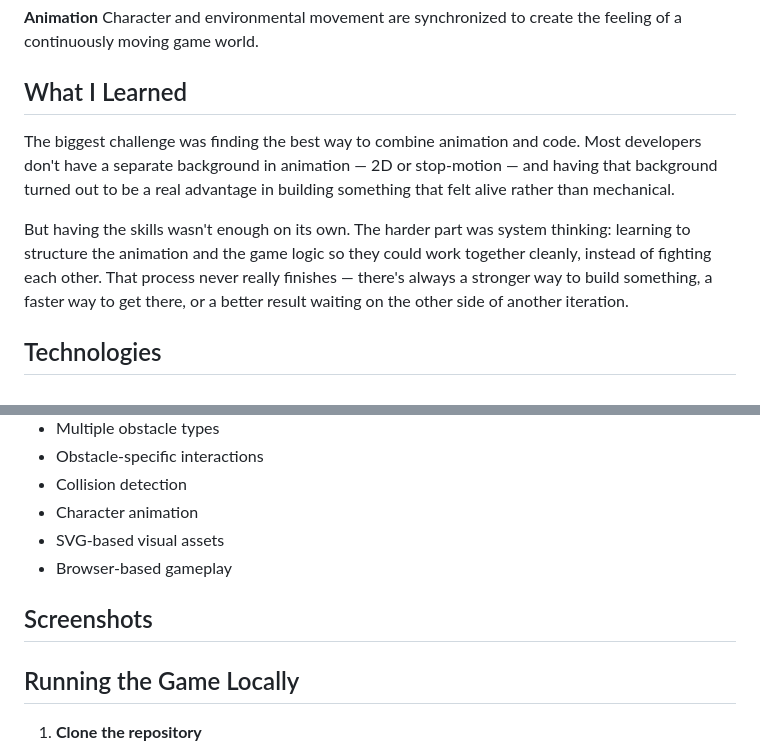
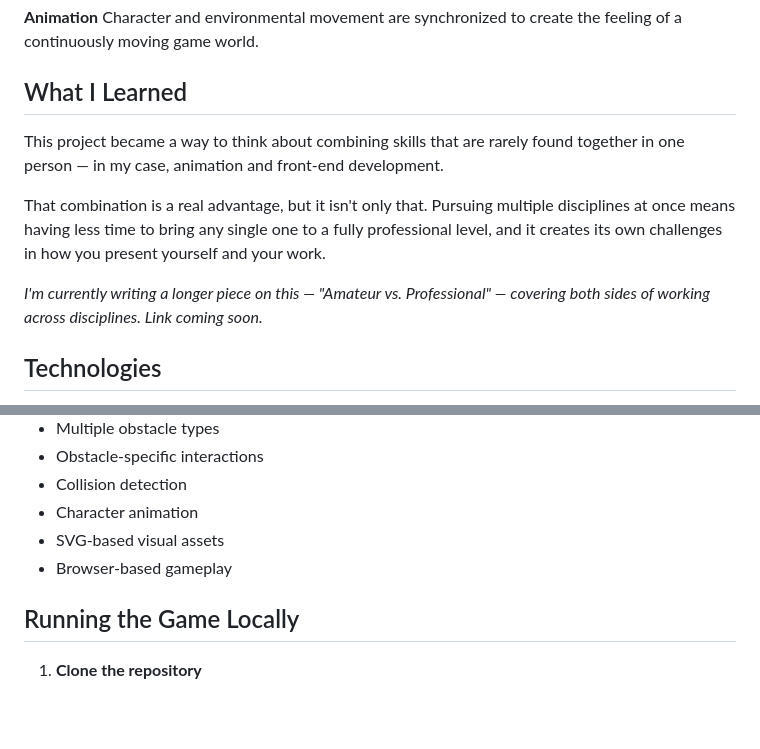
Before and after one commit to imanbehpasand/keep-moving-in-iran, a Markdown page: README.md, 2 parts joined by grey strips. Rendered like a GitHub page; blank space fills up the shorter version.

```diff
--- a/README.md
+++ b/README.md
@@ -72,12 +79,11 @@ Character and environmental movement are synchronized to create the feeling of a
 
 ## What I Learned
 
-<!-- Draft based on what you told me — edit freely, this is a starting
-     point in your voice, not a final version. -->
+This project became a way to think about combining skills that are rarely found together in one person — in my case, animation and front-end development.
 
-The biggest challenge was finding the best way to combine animation and code. Most developers don't have a separate background in animation — 2D or stop-motion — and having that background turned out to be a real advantage in building something that felt alive rather than mechanical.
+That combination is a real advantage, but it isn't only that. Pursuing multiple disciplines at once means having less time to bring any single one to a fully professional level, and it creates its own challenges in how you present yourself and your work.
 
-But having the skills wasn't enough on its own. The harder part was system thinking: learning to structure the animation and the game logic so they could work together cleanly, instead of fighting each other. That process never really finishes — there's always a stronger way to build something, a faster way to get there, or a better result waiting on the other side of another iteration.
+*I'm currently writing a longer piece on this — "Amateur vs. Professional" — covering both sides of working across disciplines. Link coming soon.*
 
 ## Technologies
 
@@ -100,11 +106,6 @@ But having the skills wasn't enough on its own. The harder part was system think
 - SVG-based visual assets
 - Browser-based gameplay
 
-## Screenshots
-
-<!-- Add 2–3 screenshots here once available — one of normal gameplay,
-     one mid-jump/duck, and one of the game-over screen works well. -->
-
 ## Running the Game Locally
 
 1. **Clone the repository**
```
Also changed, not shown: other parts of README.md (+12 -5 lines).
